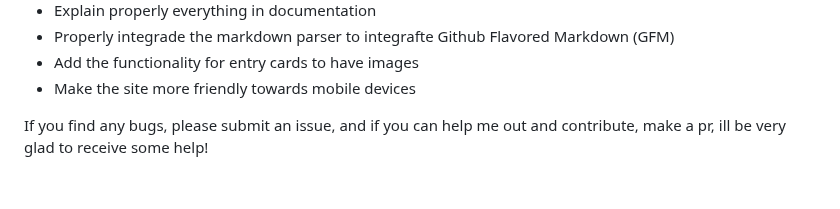
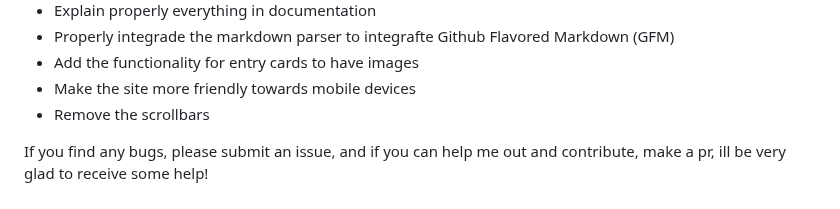
Before and after one commit to vadik317/markdown-blog, a Markdown page: README.md, the part around the change. GitHub-like rendering.

```diff
--- a/README.md
+++ b/README.md
@@ -14,6 +14,7 @@ There are some things I still need to do before this can be considered finalized
 * Properly integrade the markdown parser to integrafte Github Flavored Markdown (GFM)
 * Add the functionality for entry cards to have images
 * Make the site more friendly towards mobile devices
+* Remove the scrollbars
 
 </br>
 
```
